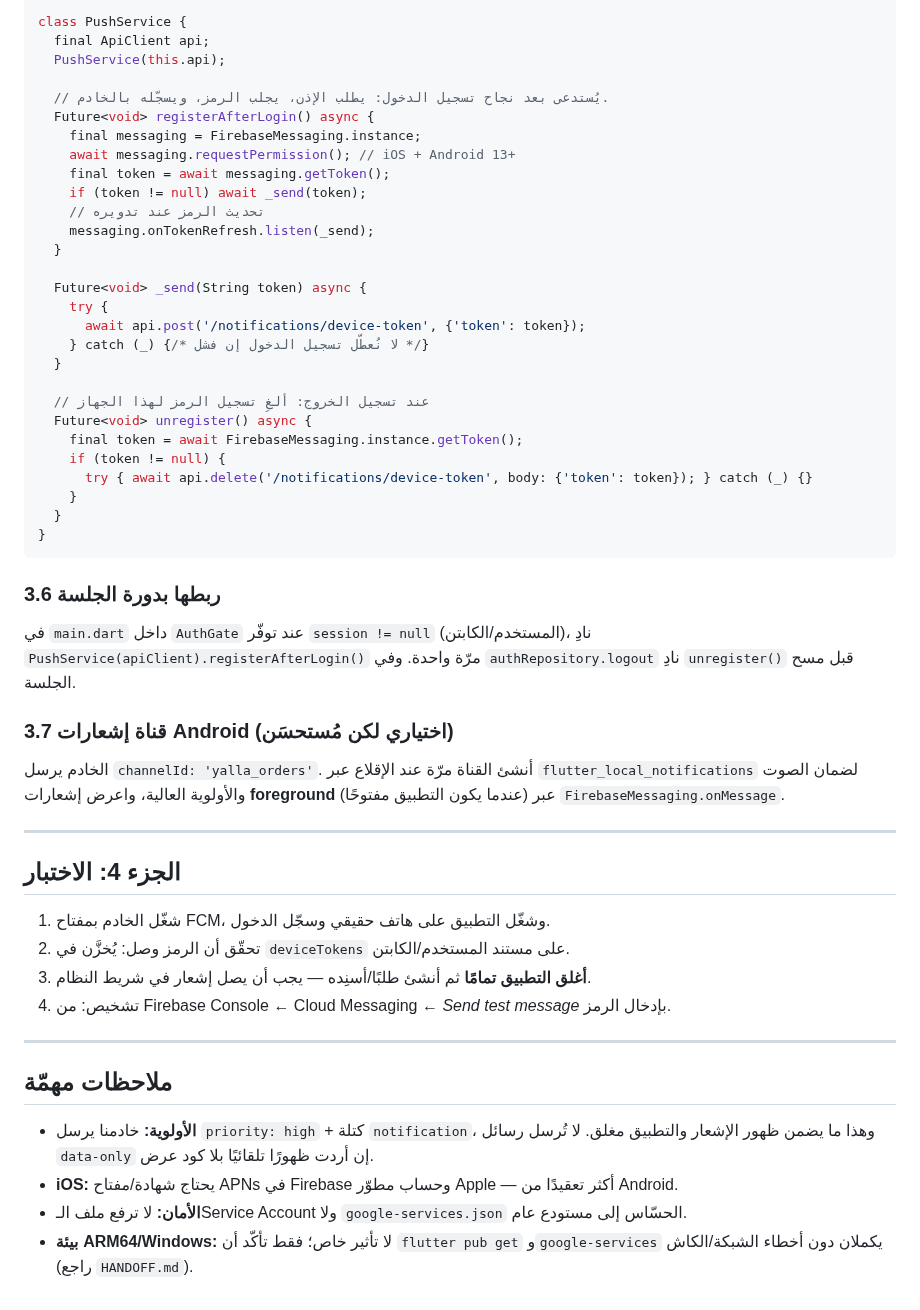
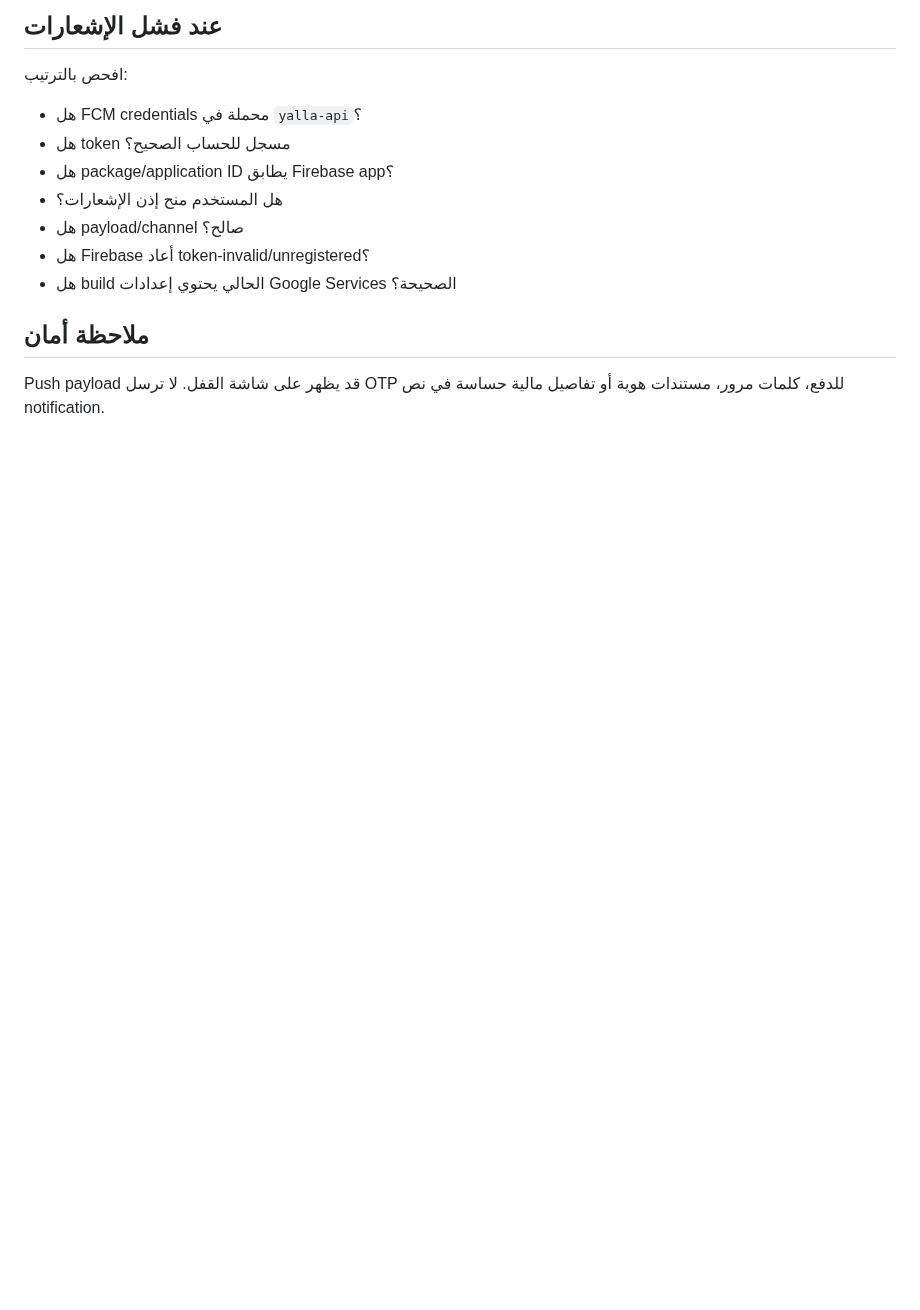
Before and after one commit to MohammedEmad333/Yalla, a Markdown page: docs/07-firebase-fcm.md, the part around one of its changes. Rendered like a GitHub page; blank space fills up the shorter version.

Commit message:
docs: refresh FCM operations guide

````diff
--- a/docs/07-firebase-fcm.md
+++ b/docs/07-firebase-fcm.md
@@ -143,62 +101,16 @@ import '../network/api_client.dart';
 
-class PushService {
-  final ApiClient api;
-  PushService(this.api);
+## عند فشل الإشعارات
 
-  // يُستدعى بعد نجاح تسجيل الدخول: يطلب الإذن، يجلب الرمز، ويسجّله بالخادم.
-  Future<void> registerAfterLogin() async {
-    final messaging = FirebaseMessaging.instance;
-    await messaging.requestPermission(); // iOS + Android 13+
-    final token = await messaging.getToken();
-    if (token != null) await _send(token);
-    // تحديث الرمز عند تدويره
-    messaging.onTokenRefresh.listen(_send);
-  }
+افحص بالترتيب:
 
-  Future<void> _send(String token) async {
-    try {
-      await api.post('/notifications/device-token', {'token': token});
-    } catch (_) {/* لا نُعطّل تسجيل الدخول إن فشل */}
-  }
+- هل FCM credentials محملة في `yalla-api`؟
+- هل token مسجل للحساب الصحيح؟
+- هل package/application ID يطابق Firebase app؟
+- هل المستخدم منح إذن الإشعارات؟
+- هل payload/channel صالح؟
+- هل Firebase أعاد token-invalid/unregistered؟
+- هل build الحالي يحتوي إعدادات Google Services الصحيحة؟
 
-  // عند تسجيل الخروج: ألغِ تسجيل الرمز لهذا الجهاز
-  Future<void> unregister() async {
-    final token = await FirebaseMessaging.instance.getToken();
-    if (token != null) {
-      try { await api.delete('/notifications/device-token', body: {'token': token}); } catch (_) {}
-    }
-  }
-}
-```
+## ملاحظة أمان
 
-### 3.6 ربطها بدورة الجلسة
-
-في `main.dart` داخل `AuthGate` عند توفّر `session != null` (المستخدم/الكابتن)، نادِ
-`PushService(apiClient).registerAfterLogin()` مرّة واحدة. وفي `authRepository.logout`
-نادِ `unregister()` قبل مسح الجلسة.
-
-### 3.7 قناة إشعارات Android (اختياري لكن مُستحسَن)
-
-الخادم يرسل `channelId: 'yalla_orders'`. أنشئ القناة مرّة عند الإقلاع عبر
-`flutter_local_notifications` لضمان الصوت والأولوية العالية، واعرض إشعارات
-**foreground** (عندما يكون التطبيق مفتوحًا) عبر `FirebaseMessaging.onMessage`.
-
----
-
-## الجزء 4: الاختبار
-
-1. شغّل الخادم بمفتاح FCM، وشغّل التطبيق على هاتف حقيقي وسجّل الدخول.
-2. تحقّق أن الرمز وصل: يُخزَّن في `deviceTokens` على مستند المستخدم/الكابتن.
-3. **أغلق التطبيق تمامًا** ثم أنشئ طلبًا/أسنِده — يجب أن يصل إشعار في شريط النظام.
-4. تشخيص: من Firebase Console ← Cloud Messaging ← *Send test message* بإدخال الرمز.
-
----
-
-## ملاحظات مهمّة
-
-- **الأولوية:** خادمنا يرسل `priority: high` + كتلة `notification`، وهذا ما يضمن ظهور
-  الإشعار والتطبيق مغلق. لا تُرسل رسائل `data-only` إن أردت ظهورًا تلقائيًا بلا كود عرض.
-- **iOS:** يحتاج شهادة/مفتاح APNs في Firebase وحساب مطوّر Apple — أكثر تعقيدًا من Android.
-- **الأمان:** لا ترفع ملف الـService Account ولا `google-services.json` الحسّاس إلى مستودع عام.
-- **بيئة ARM64/Windows:** لا تأثير خاص؛ فقط تأكّد أن `flutter pub get` و`google-services`
-  يكملان دون أخطاء الشبكة/الكاش (راجع `HANDOFF.md`).
+Push payload قد يظهر على شاشة القفل. لا ترسل OTP للدفع، كلمات مرور، مستندات هوية أو تفاصيل مالية حساسة في نص notification.
````
Also changed, not shown: other parts of docs/07-firebase-fcm.md (+79 -121 lines).
